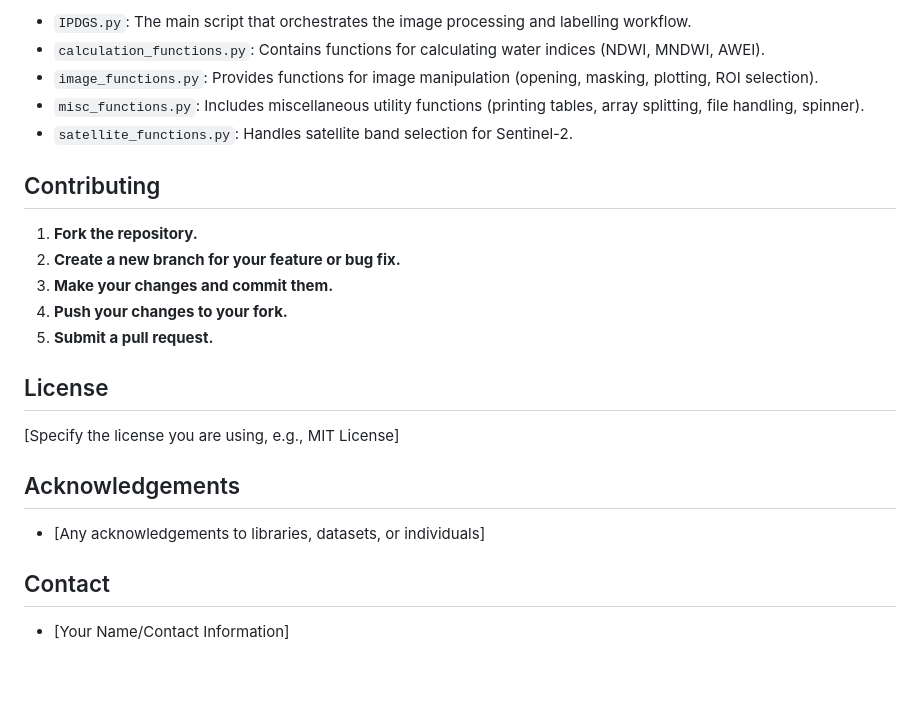
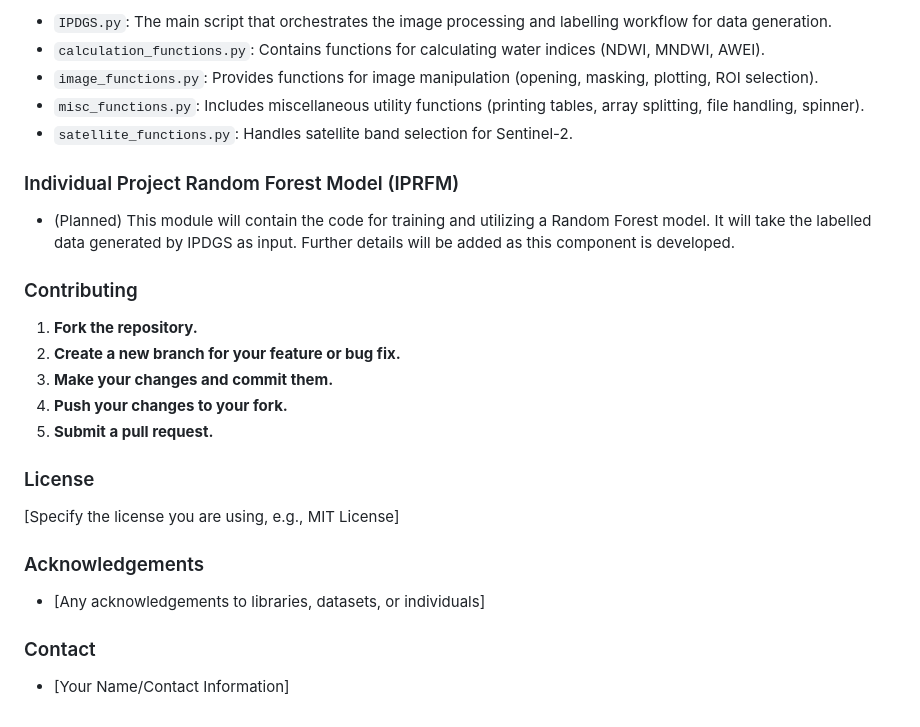
Before and after one commit to nicoarrroyo/IPDMP, a Markdown page: README.md, the part around the change printed below. Rendered like a GitHub page; blank space fills up the shorter version.

```diff
--- a/README.md
+++ b/README.md
@@ -64,11 +73,15 @@ The Individual Project Data Generation Software (IPDGS) is a Python package desi
 
-* `IPDGS.py`: The main script that orchestrates the image processing and labelling workflow.
-* `calculation_functions.py`:  Contains functions for calculating water indices (NDWI, MNDWI, AWEI).
-* `image_functions.py`:  Provides functions for image manipulation (opening, masking, plotting, ROI selection).
-* `misc_functions.py`:  Includes miscellaneous utility functions (printing tables, array splitting, file handling, spinner).
-* `satellite_functions.py`:  Handles satellite band selection for Sentinel-2.
+* `IPDGS.py`: The main script that orchestrates the image processing and labelling workflow for data generation.
+* `calculation_functions.py`: Contains functions for calculating water indices (NDWI, MNDWI, AWEI).
+* `image_functions.py`: Provides functions for image manipulation (opening, masking, plotting, ROI selection).
+* `misc_functions.py`: Includes miscellaneous utility functions (printing tables, array splitting, file handling, spinner).
+* `satellite_functions.py`: Handles satellite band selection for Sentinel-2.
 
-## Contributing
+### Individual Project Random Forest Model (IPRFM)
+
+* (Planned) This module will contain the code for training and utilizing a Random Forest model. It will take the labelled data generated by IPDGS as input.  Further details will be added as this component is developed.
+
+### Contributing
 
 1.  **Fork the repository.**
 2.  **Create a new branch for your feature or bug fix.**
@@ -76,14 +89,14 @@ The Individual Project Data Generation Software (IPDGS) is a Python package desi
 4.  **Push your changes to your fork.**
 5.  **Submit a pull request.**
 
-## License
+### License
 
 [Specify the license you are using, e.g., MIT License]
 
-## Acknowledgements
+### Acknowledgements
 
 * [Any acknowledgements to libraries, datasets, or individuals]
 
-## Contact
+### Contact
 
 * [Your Name/Contact Information]
```
Also changed, not shown: other parts of README.md (+23 -14 lines).
